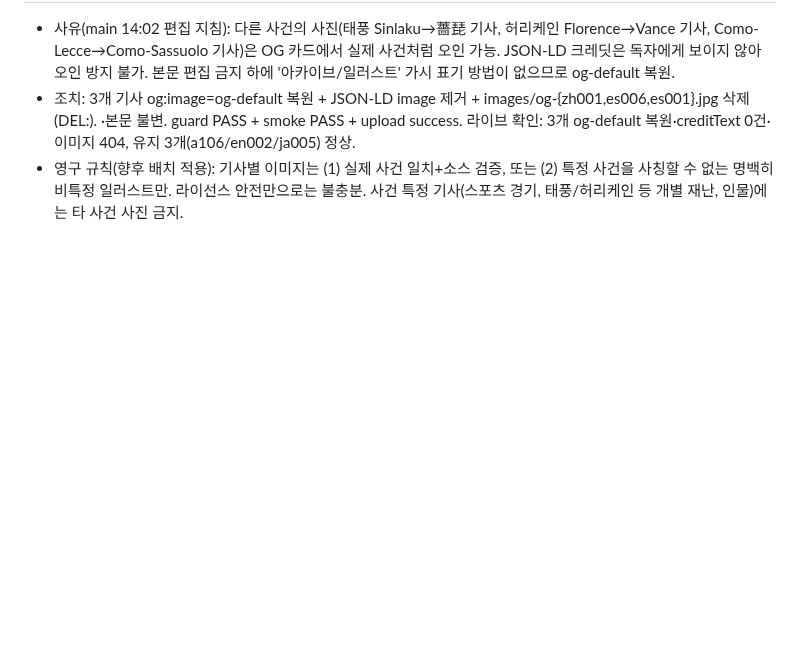
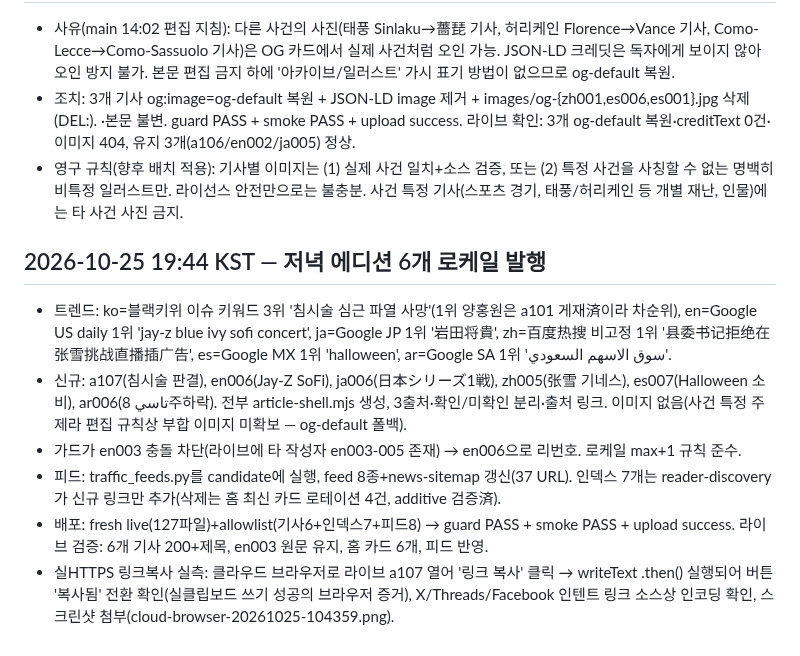
Before and after one commit to ljw0721-coder/moneycheck, a Markdown page: docs/dev-journal.md, the part around the change. Rendered like a GitHub page; blank space fills up the shorter version.

Commit message:
journal: 저녁 에디션 6개 발행 + 실HTTPS 링크복사 실측 (19:44)

```diff
--- a/docs/dev-journal.md
+++ b/docs/dev-journal.md
@@ -435,3 +435,11 @@ User 12:09:36: "그리고 너는 저녁에 글 작성할때 중국어는 중국
 - 사유(main 14:02 편집 지침): 다른 사건의 사진(태풍 Sinlaku→薔琵 기사, 허리케인 Florence→Vance 기사, Como-Lecce→Como-Sassuolo 기사)은 OG 카드에서 실제 사건처럼 오인 가능. JSON-LD 크레딧은 독자에게 보이지 않아 오인 방지 불가. 본문 편집 금지 하에 '아카이브/일러스트' 가시 표기 방법이 없으므로 og-default 복원.
 - 조치: 3개 기사 og:image=og-default 복원 + JSON-LD image 제거 + images/og-{zh001,es006,es001}.jpg 삭제(DEL:). <title>·본문 불변. guard PASS + smoke PASS + upload success. 라이브 확인: 3개 og-default 복원·creditText 0건·이미지 404, 유지 3개(a106/en002/ja005) 정상.
 - 영구 규칙(향후 배치 적용): 기사별 이미지는 (1) 실제 사건 일치+소스 검증, 또는 (2) 특정 사건을 사칭할 수 없는 명백히 비특정 일러스트만. 라이선스 안전만으로는 불충분. 사건 특정 기사(스포츠 경기, 태풍/허리케인 등 개별 재난, 인물)에는 타 사건 사진 금지.
+
+## 2026-10-25 19:44 KST — 저녁 에디션 6개 로케일 발행
+- 트렌드: ko=블랙키위 이슈 키워드 3위 '침시술 심근 파열 사망'(1위 양홍원은 a101 게재済이라 차순위), en=Google US daily 1위 'jay-z blue ivy sofi concert', ja=Google JP 1위 '岩田将貴', zh=百度热搜 비고정 1위 '县委书记拒绝在张雪挑战直播插广告', es=Google MX 1위 'halloween', ar=Google SA 1위 'سوق الاسهم السعودي'.
+- 신규: a107(침시술 판결), en006(Jay-Z SoFi), ja006(日本シリーズ1戦), zh005(张雪 기네스), es007(Halloween 소비), ar006(تاسي 8주하락). 전부 article-shell.mjs 생성, 3출처·확인/미확인 분리·출처 링크. 이미지 없음(사건 특정 주제라 편집 규칙상 부합 이미지 미확보 — og-default 폴백).
+- 가드가 en003 충돌 차단(라이브에 타 작성자 en003-005 존재) → en006으로 리번호. 로케일 max+1 규칙 준수.
+- 피드: traffic_feeds.py를 candidate에 실행, feed 8종+news-sitemap 갱신(37 URL). 인덱스 7개는 reader-discovery가 신규 링크만 추가(삭제는 홈 최신 카드 로테이션 4건, additive 검증済).
+- 배포: fresh live(127파일)+allowlist(기사6+인덱스7+피드8) → guard PASS + smoke PASS + upload success. 라이브 검증: 6개 기사 200+제목, en003 원문 유지, 홈 카드 6개, 피드 반영.
+- 실HTTPS 링크복사 실측: 클라우드 브라우저로 라이브 a107 열어 '링크 복사' 클릭 → writeText .then() 실행되어 버튼 '복사됨' 전환 확인(실클립보드 쓰기 성공의 브라우저 증거), X/Threads/Facebook 인텐트 링크 소스상 인코딩 확인, 스크린샷 첨부(cloud-browser-20261025-104359.png).
```
